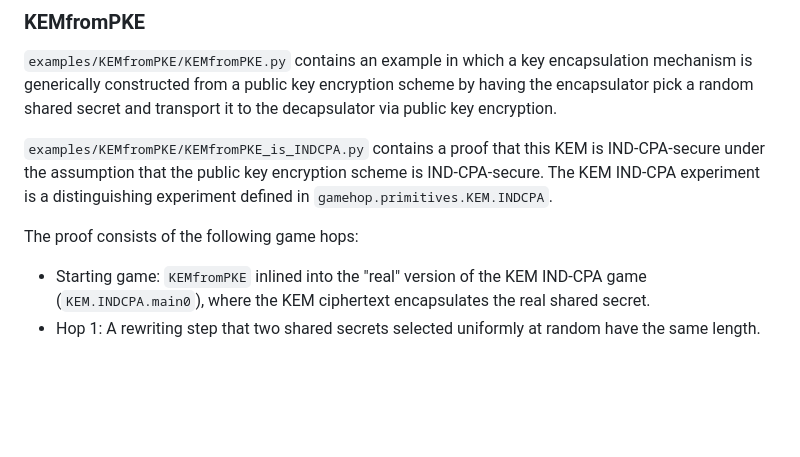
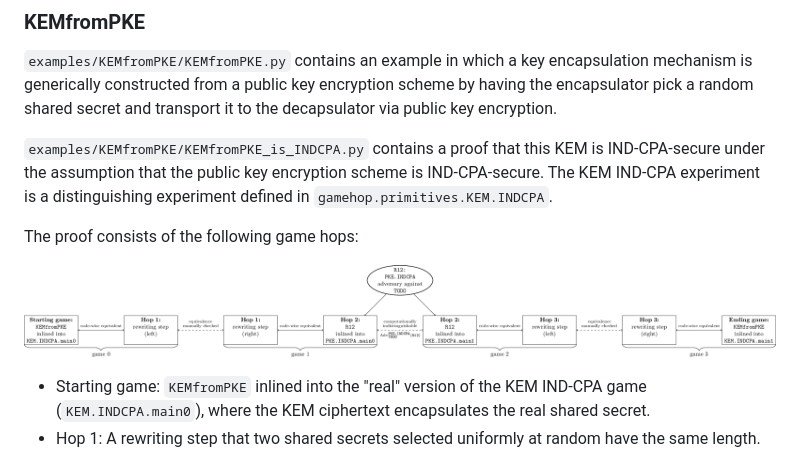
Before and after one commit to dstebila/pygamehop, a Markdown page: docs/examples.md, the part around the change. Rendered like a GitHub page; pictures changed too: docs/images/KEMfromPKE_is_INDCPA.png (added); blank space fills up the shorter version.

```diff
--- a/docs/examples.md
+++ b/docs/examples.md
@@ -14,6 +14,8 @@ The `examples` directory contains several examples of constructions and correspo
 `examples/KEMfromPKE/KEMfromPKE_is_INDCPA.py` contains a proof that this KEM is IND-CPA-secure under the assumption that the public key encryption scheme is IND-CPA-secure. The KEM IND-CPA experiment is a distinguishing experiment defined in `gamehop.primitives.KEM.INDCPA`.
 
 The proof consists of the following game hops:
+
+![KEMfromPKE game hop diagram](images/KEMfromPKE_is_INDCPA.png)
 
 - Starting game: `KEMfromPKE` inlined into the "real" version of the KEM IND-CPA game (`KEM.INDCPA.main0`), where the KEM ciphertext encapsulates the real shared secret.
 - Hop 1: A rewriting step that two shared secrets selected uniformly at random have the same length.
```
Also changed, not shown: docs/images/PKEfromKEM_is_INDCPA.png, 7 other files.
